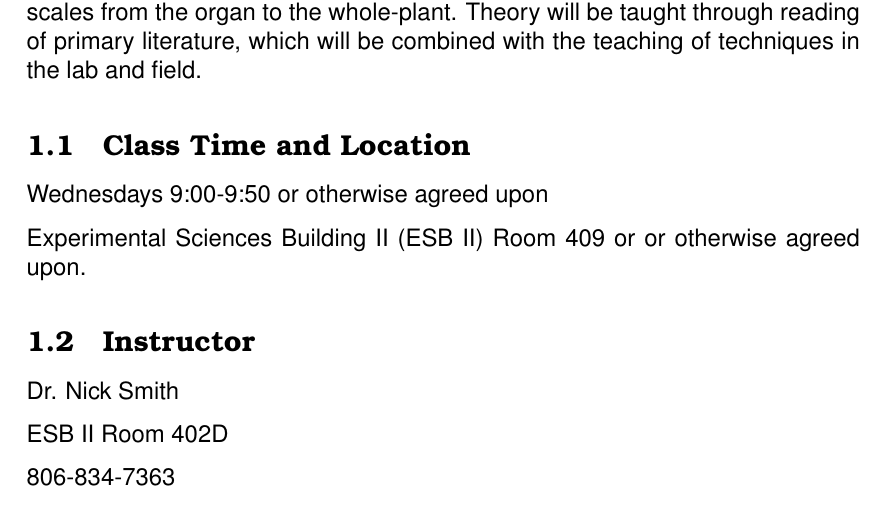
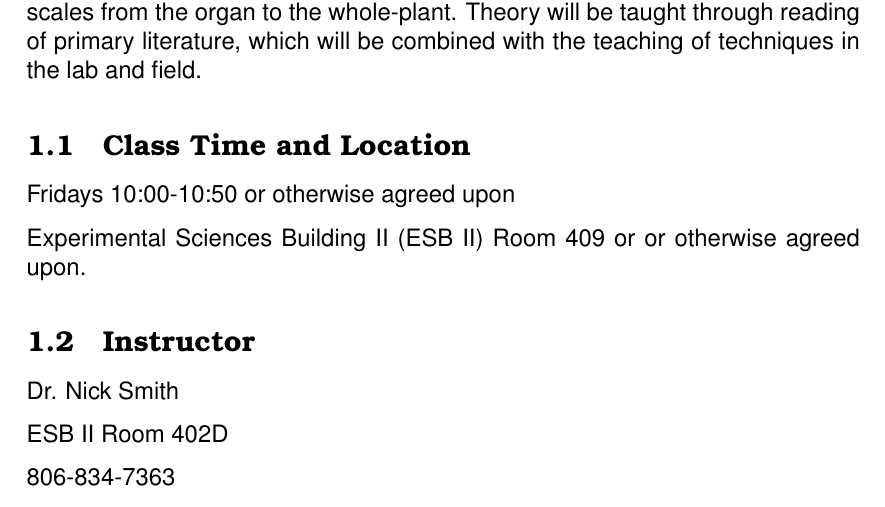
Before and after one commit to SmithEcophysLab/biol6100_spring2023, a LaTeX document (syllabus/src/biol6100_syllabus_spring2023.tex): part of page 1 of 9, cut so that both start at the same text. Compiled offline with pdfLaTeX.

Commit message:
revised meeting time

```diff
--- a/syllabus/src/biol6100_syllabus_spring2023.tex
+++ b/syllabus/src/biol6100_syllabus_spring2023.tex
@@ -40,7 +40,7 @@ the organ to the whole-plant. Theory will be taught through reading of primary l
 which will be combined with the teaching of techniques in the lab and field.
 
 \subsection{Class Time and Location}
-Wednesdays 9:00-9:50 or otherwise agreed upon
+Fridays 10:00-10:50 or otherwise agreed upon
 
 Experimental Sciences Building II (ESB II) Room 409 or
 or otherwise agreed upon.
```
Also changed, not shown: syllabus/biol6100_syllabus_spring2023.pdf, syllabus/src/biol6100_syllabus_spring2023.pdf, 1 other file.
